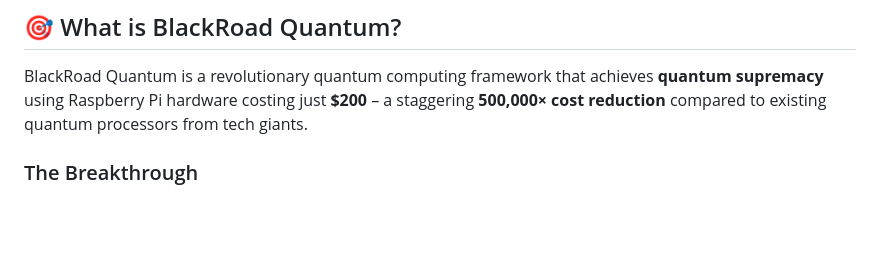
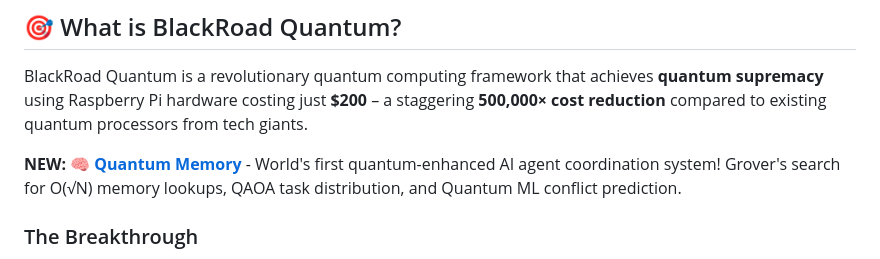
Before and after one commit to BlackRoad-OS/blackroad-os-quantum, a Markdown page: README.md, the part around the change. GitHub-like rendering; blank space fills up the shorter version.

Commit message:
📚 Add Quantum Memory to README

```diff
--- a/README.md
+++ b/README.md
@@ -56,6 +56,8 @@ EOF
 ## 🎯 What is BlackRoad Quantum?
 
 BlackRoad Quantum is a revolutionary quantum computing framework that achieves **quantum supremacy** using Raspberry Pi hardware costing just **$200** – a staggering **500,000× cost reduction** compared to existing quantum processors from tech giants.
+
+**NEW:** 🧠 **[Quantum Memory](QUANTUM_MEMORY_QUICKSTART.md)** - World's first quantum-enhanced AI agent coordination system! Grover's search for O(√N) memory lookups, QAOA task distribution, and Quantum ML conflict prediction.
 
 ### The Breakthrough
 
```
